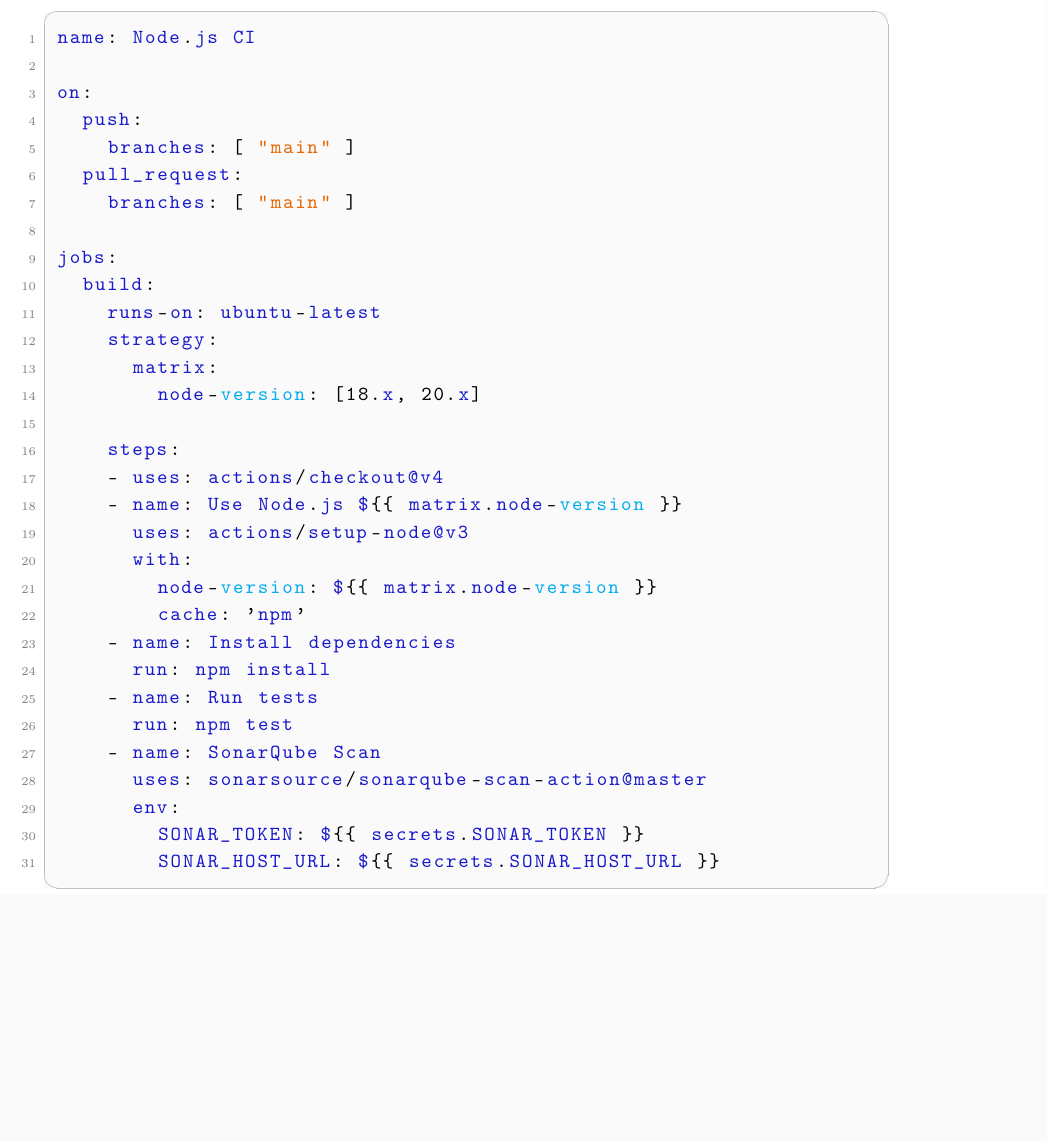
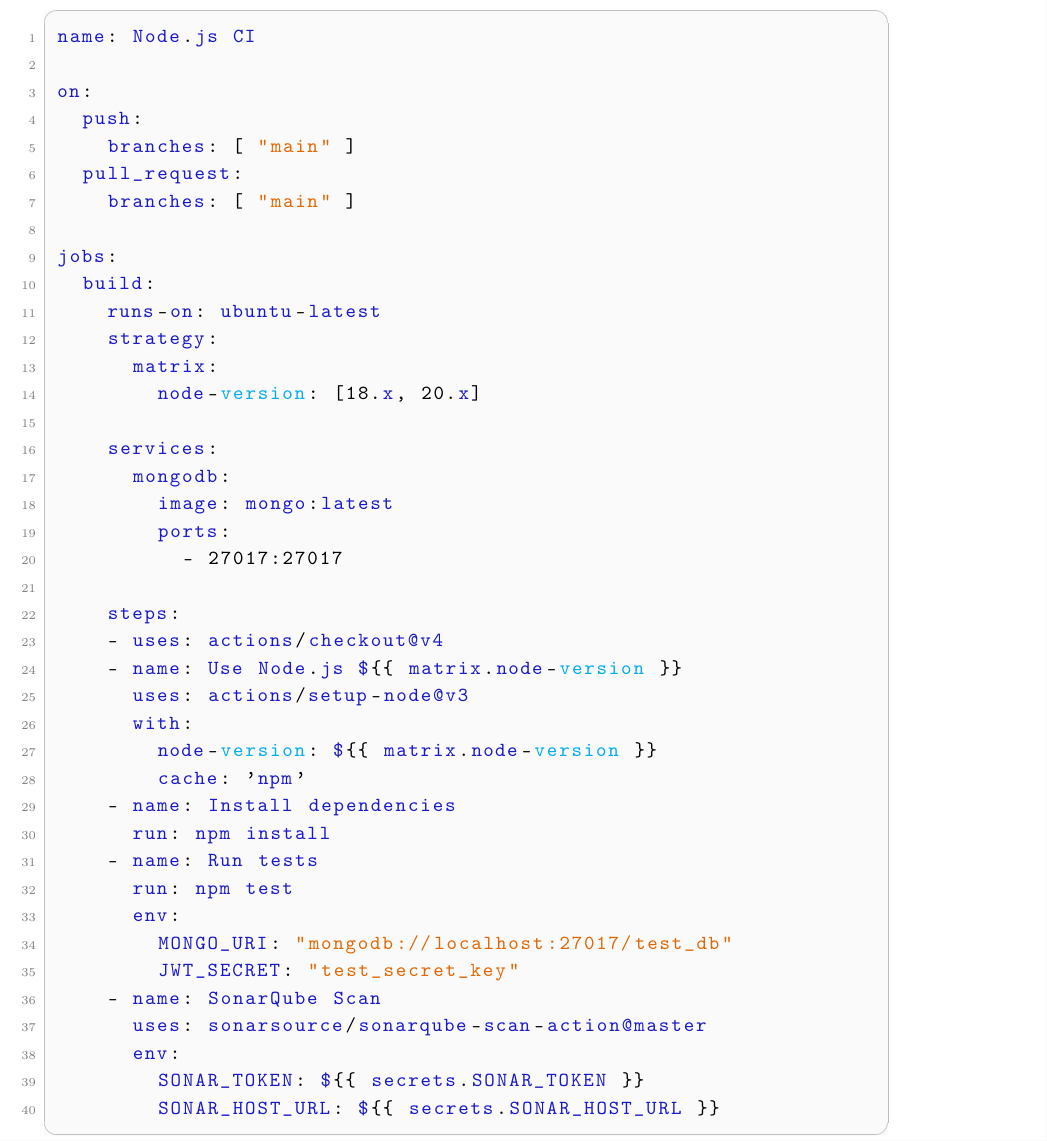
Before and after one commit to gamurigm/EvaluacionPractica1-reservas, a LaTeX document (report/main.tex, which reads report/chapters/09_anexos.tex): part of page 42 of 43, cut so that both start at the same text, the shorter picture padded with empty space. Compiled offline with pdfLaTeX.

Commit message:
Fix CI workflow: add MongoDB service and env vars

```diff
--- a/report/chapters/09_anexos.tex
+++ b/report/chapters/09_anexos.tex
@@ -244,6 +244,12 @@
       matrix:
         node-version: [18.x, 20.x]
 
+    services:
+      mongodb:
+        image: mongo:latest
+        ports:
+          - 27017:27017
+
     steps:
     - uses: actions/checkout@v4
     - name: Use Node.js ${{ matrix.node-version }}
@@ -255,6 +261,9 @@
       run: npm install
     - name: Run tests
       run: npm test
+      env:
+        MONGO_URI: "mongodb://localhost:27017/test_db"
+        JWT_SECRET: "test_secret_key"
     - name: SonarQube Scan
       uses: sonarsource/sonarqube-scan-action@master
       env:
```
Also changed, not shown: .github/workflows/ci.yml (+6 -0 lines), report/main.pdf.
